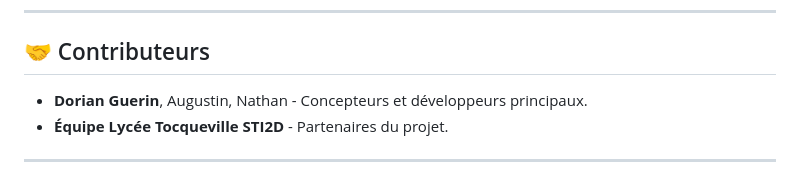
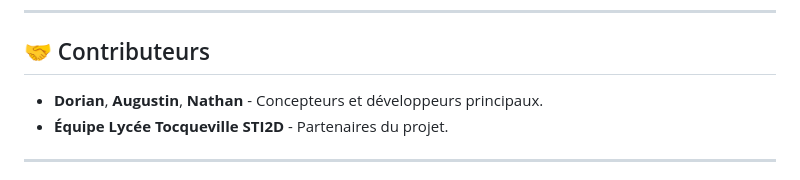
Before and after one commit to sixtartix/QuiziFun, a Markdown page: README.md, the part around the change. Drawn GitHub-style.

```diff
--- a/README.md
+++ b/README.md
@@ -100,7 +100,7 @@ _(Bientôt disponible)_
 
 ## 🤝 Contributeurs
 
-- **Dorian Guerin**, Augustin, Nathan - Concepteurs et développeurs principaux.
+- **Dorian**, **Augustin**, **Nathan** - Concepteurs et développeurs principaux.
 - **Équipe Lycée Tocqueville STI2D** - Partenaires du projet.
 
 ---
```
